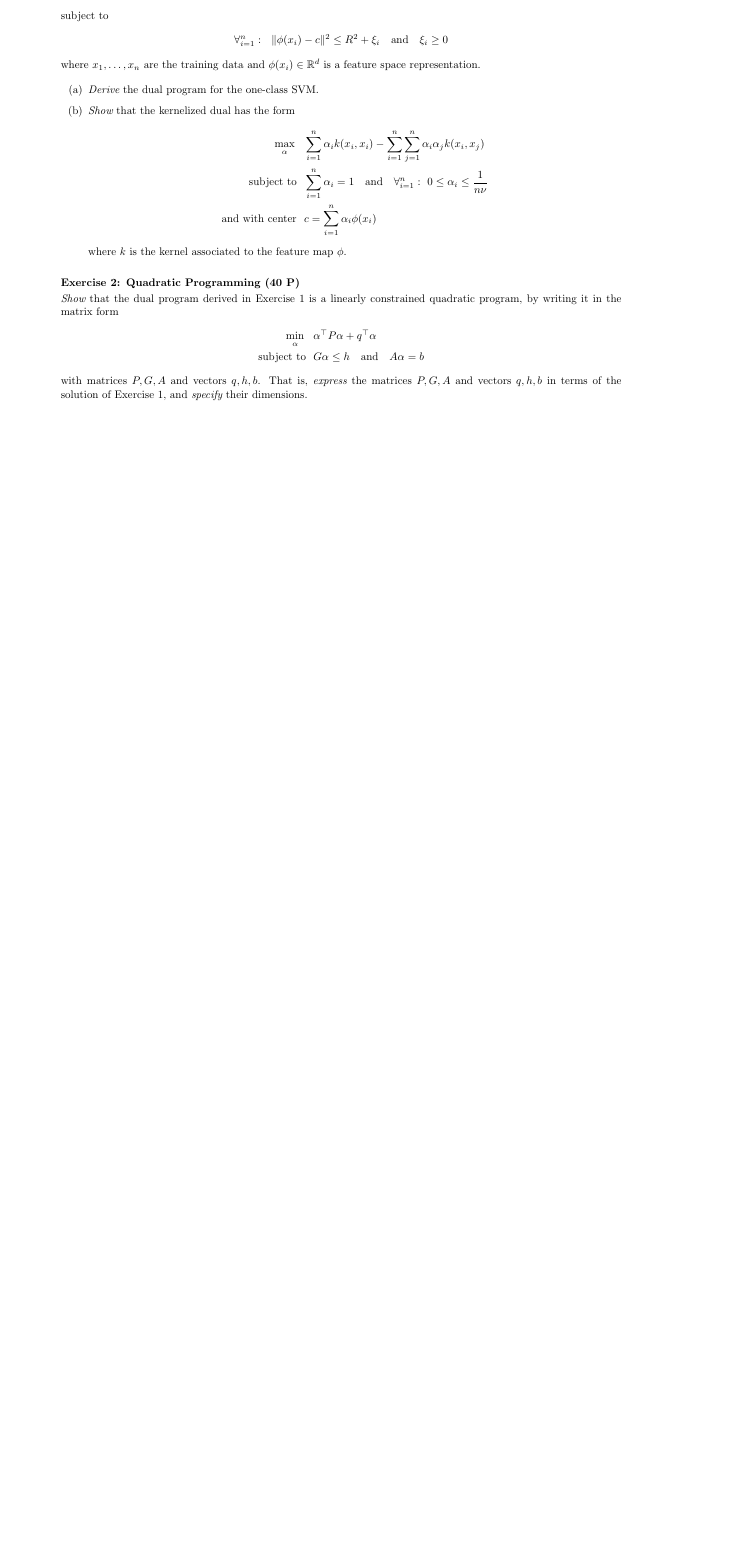
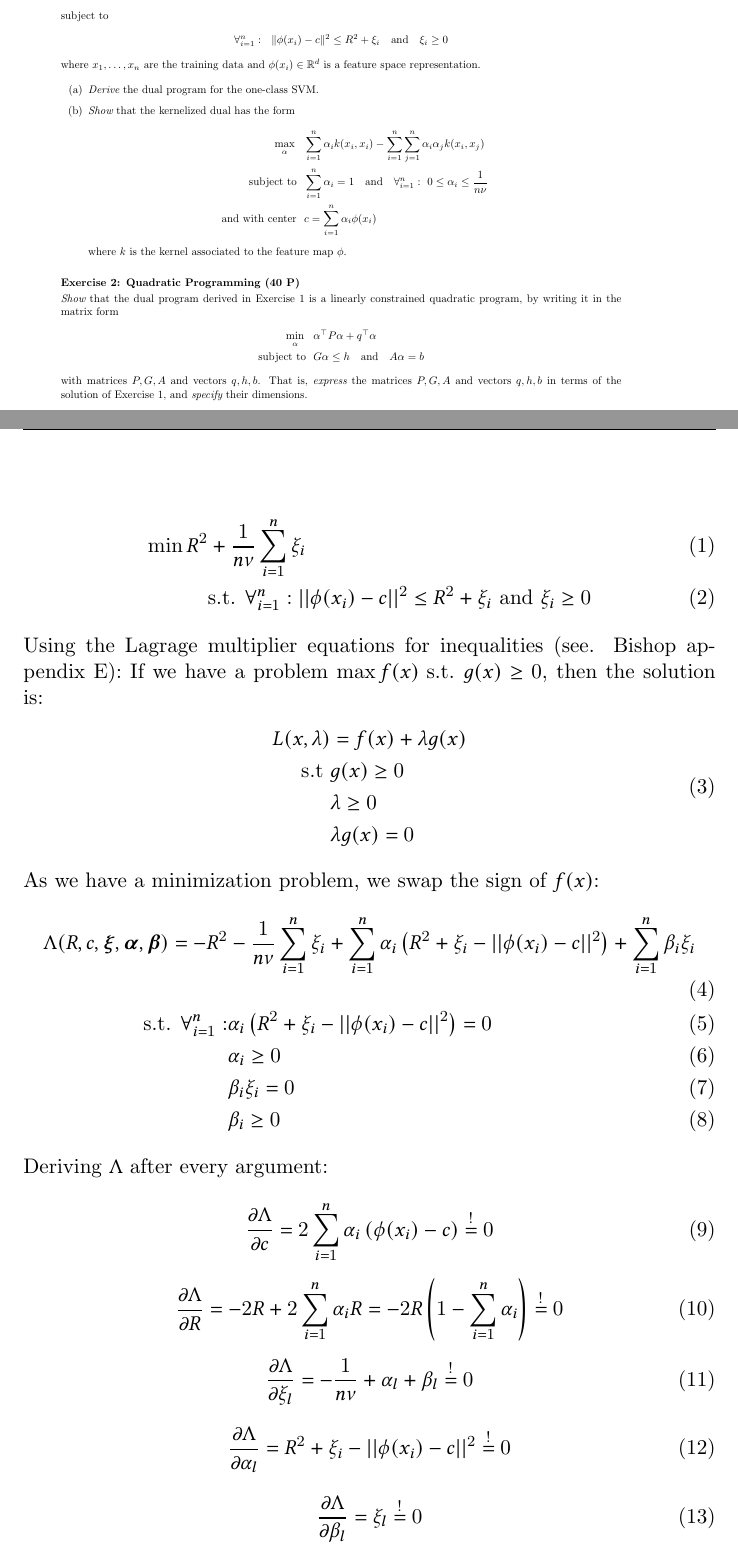
Before and after one commit to WGierke/machine_learning_2, a LaTeX problem sheet (exercise09/solution09.tex, which reads exercise09/task1.tex): part of the page before the commit and two parts of pages 1 and 2 of 5 after it, the two joined at a grey line, cut so that both start at the same text, the shorter picture padded with empty space. Compiled offline with pdfLaTeX.

Commit message:
Add exer 1

```diff
--- /dev/null
+++ b/exercise09/task1.tex
@@ -0,0 +1,63 @@
+\begin{align}
+    \min R^2  & + \frac{1}{n \nu} \sum_{i=1}^n \xi_i \\
+              & \text{s.t. } \forall_{i=1}^n: || \phi(x_i) - c||^2 \le R^2 + \xi_i
+              \text{ and } \xi_i \ge 0
+\end{align}
+
+Using the Lagrage multiplier equations for inequalities (see. Bishop appendix E):
+If we have a problem $ \max  f(x)  \textrm{  s.t. } g(x) \ge 0$, then the solution is:
+\begin{equation}
+    \begin{split}
+        L(x, \lambda) & = f(x) + \lambda g(x) \\
+        \textrm{s.t } & g(x) \ge 0 \\
+                      & \lambda \ge 0 \\
+                      & \lambda g(x) = 0 \\
+    \end{split}
+\end{equation}
+
+As we have a minimization problem, we swap the sign of $f(x)$:
+\begin{align}
+    \label{eq:lagrange}
+    \Lambda(R, c, \bm{\xi}, \bm{\alpha}, \bm{\beta}) = - R^2  & - \frac{1}{n \nu} \sum_{i=1}^n \xi_i
+               + \sum_{i=1}^n \alpha_i \left( R^2 + \xi_i - ||\phi(x_i) - c||^2 \right)
+            +  \sum_{i=1}^n \beta_i \xi_i \\
+        \text{s.t. } \forall_{i=1}^n:& \alpha_i \left( R^2 + \xi_i  - ||\phi(x_i) - c||^2 \right) = 0 \\
+                   &  \alpha_i \ge 0 \\
+        \label{eq:lbeta_xi}
+                   &  \beta_i \xi_i = 0 \\
+                   &  \beta_i \ge 0
+\end{align}
+
+
+Deriving $\Lambda$ after every argument:
+
+\begin{equation}
+    \label{eq:dc}
+    \frac{\partial \Lambda}{\partial c} =
+               2 \sum_{i=1}^n \alpha_i \left(\phi(x_i) - c \right) \stackrel{!}{=} 0
+\end{equation}
+
+\begin{equation}
+    \label{eq:dR}
+    \frac{\partial \Lambda}{\partial R} =
+        - 2 R + 2 \sum_{i=1}^n \alpha_i R =
+        - 2 R \left( 1 - \sum_{i=1}^n \alpha_i \right) \stackrel{!}{=} 0
+\end{equation}
+
+\begin{equation}
+    \label{eq:dxi}
+    \frac{\partial \Lambda}{\partial \xi_l} =
+        - \frac{1}{n \nu} + \alpha_l + \beta_l \stackrel{!}{=} 0
+\end{equation}
+
+\begin{equation}
+    \label{eq:dalpha}
+    \frac{\partial \Lambda}{\partial \alpha_l} =
+        R^2 +  \xi_i - || \phi(x_i) - c||^2  \stackrel{!}{=} 0
+\end{equation}
+
+\begin{equation}
+    \label{eq:dbeta}
+    \frac{\partial \Lambda}{\partial \beta_l} =
+        \xi_l \stackrel{!}{=} 0
+\end{equation}
```
Also changed, not shown: exercise09/solution09.tex (+1 -1 lines), exercise09/task1.tex (98 more changed lines).
